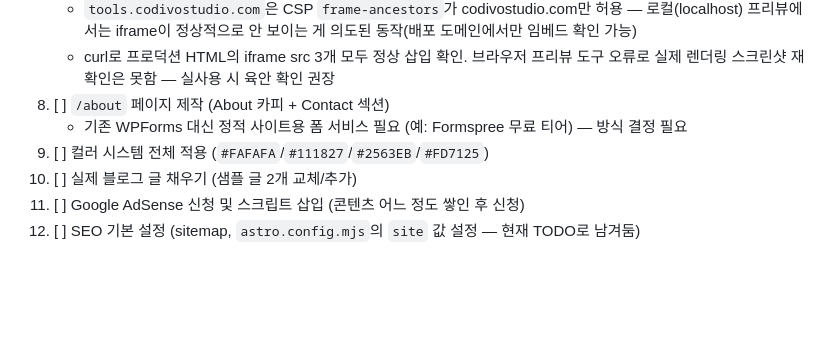
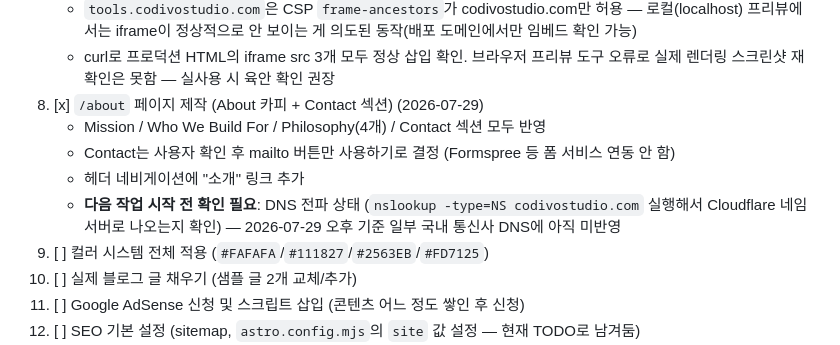
Before and after one commit to sysy-netizen/codivostudio-web, a Markdown page: docs/ROADMAP.md, the part around the change. Rendered like a GitHub page; blank space fills up the shorter version.

Commit message:
docs: mark /about page done in ROADMAP, note DNS check for next session

```diff
--- a/docs/ROADMAP.md
+++ b/docs/ROADMAP.md
@@ -67,8 +67,11 @@
    - 헤더 네비게이션 "도구"를 외부 새탭 링크 대신 내부 `/tools/`로 변경
    - `tools.codivostudio.com`은 CSP `frame-ancestors`가 codivostudio.com만 허용 — 로컬(localhost) 프리뷰에서는 iframe이 정상적으로 안 보이는 게 의도된 동작(배포 도메인에서만 임베드 확인 가능)
    - curl로 프로덕션 HTML의 iframe src 3개 모두 정상 삽입 확인. 브라우저 프리뷰 도구 오류로 실제 렌더링 스크린샷 재확인은 못함 — 실사용 시 육안 확인 권장
-8. [ ] `/about` 페이지 제작 (About 카피 + Contact 섹션)
-   - 기존 WPForms 대신 정적 사이트용 폼 서비스 필요 (예: Formspree 무료 티어) — 방식 결정 필요
+8. [x] `/about` 페이지 제작 (About 카피 + Contact 섹션) (2026-07-29)
+   - Mission / Who We Build For / Philosophy(4개) / Contact 섹션 모두 반영
+   - Contact는 사용자 확인 후 mailto 버튼만 사용하기로 결정 (Formspree 등 폼 서비스 연동 안 함)
+   - 헤더 네비게이션에 "소개" 링크 추가
+   - **다음 작업 시작 전 확인 필요**: DNS 전파 상태 (`nslookup -type=NS codivostudio.com` 실행해서 Cloudflare 네임서버로 나오는지 확인) — 2026-07-29 오후 기준 일부 국내 통신사 DNS에 아직 미반영
 9. [ ] 컬러 시스템 전체 적용 (`#FAFAFA`/`#111827`/`#2563EB`/`#FD7125`)
 10. [ ] 실제 블로그 글 채우기 (샘플 글 2개 교체/추가)
 11. [ ] Google AdSense 신청 및 스크립트 삽입 (콘텐츠 어느 정도 쌓인 후 신청)
```
